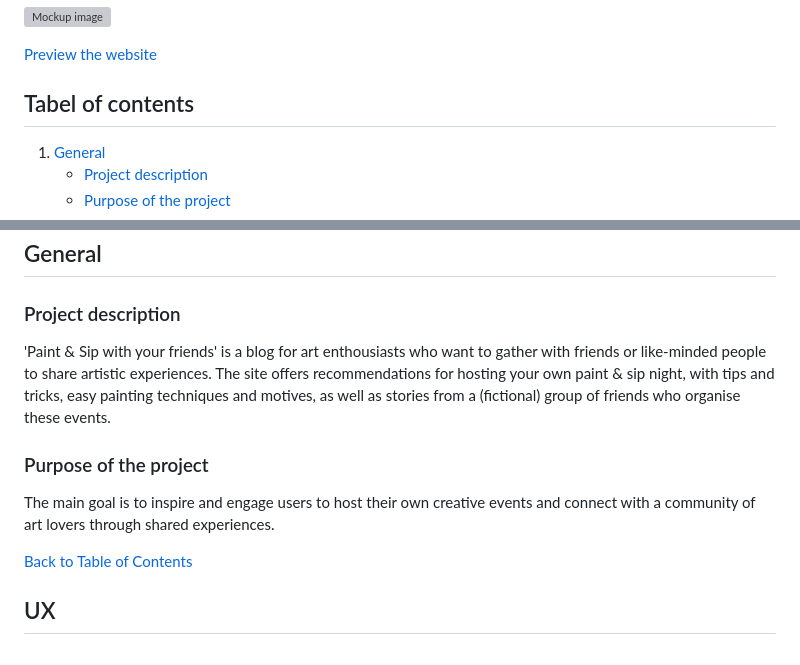
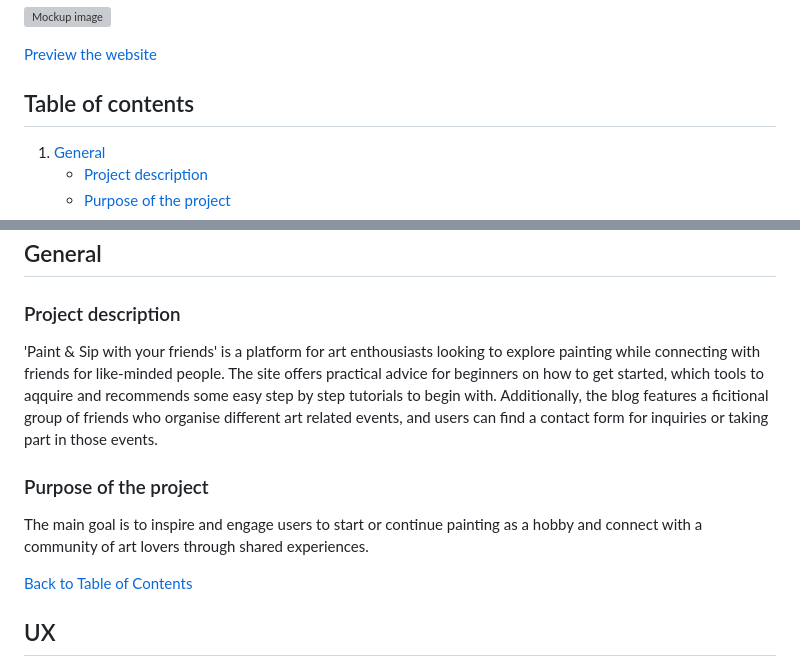
Before and after one commit to nathiedeheyl/paint-and-sip-friends, a Markdown page: README.md, 2 parts joined by grey strips. GitHub-like rendering; grey boxes are pictures that could not be loaded.

Commit message:
update README project description and purpose

```diff
--- a/README.md
+++ b/README.md
@@ -5,7 +5,7 @@
 
 [Preview the website]()
 
-## Tabel of contents
+## Table of contents
 
 1. [General](https://github.com/nathiedeheyl/paint-and-sip-friends/blob/main/README.md#general)
     - [Project description](https://github.com/nathiedeheyl/paint-and-sip-friends/blob/main/README.md#project-description)
@@ -40,11 +40,11 @@
 
 ### Project description
 
-'Paint & Sip with your friends' is a blog for art enthousiasts who want to gather with friends or like-minded people to share artistic experiences. The site offers  recommendations for hosting your own paint & sip night, with tips and tricks, easy painting techniques and motives, as well as stories from a (fictional) group of friends who organise these events.
+'Paint & Sip with your friends' is a platform for art enthousiasts looking to explore painting while connecting with friends for like-minded people. The site offers practical advice for beginners on how to get started, which tools to aqquire and recommends some easy step by step tutorials to begin with. Additionally, the blog features a ficitional group of friends who organise different art related events, and users can find a contact form for inquiries or taking part in those events.
 
 ### Purpose of the project
 
-The main goal is to inspire and engage users to host their own creative events and connect with a community of art lovers through shared experiences.
+The main goal is to inspire and engage users to start or continue painting as a hobby and connect with a community of art lovers through shared experiences.
 
 [Back to Table of Contents](https://github.com/nathiedeheyl/paint-and-sip-friends/blob/main/README.md#tabel-of-contents)
 
```
